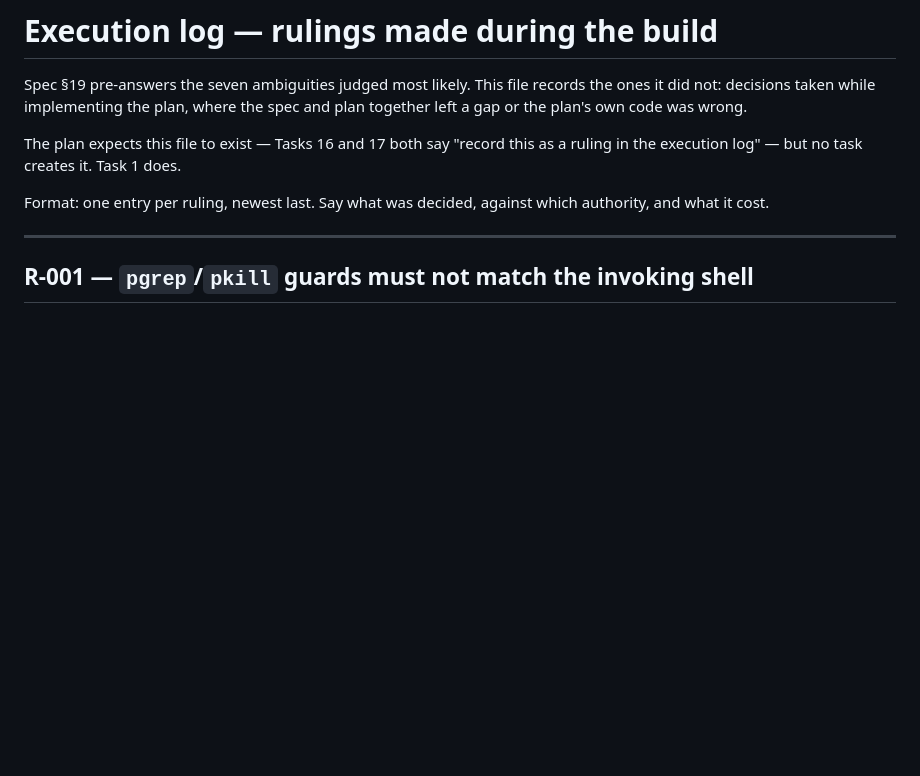
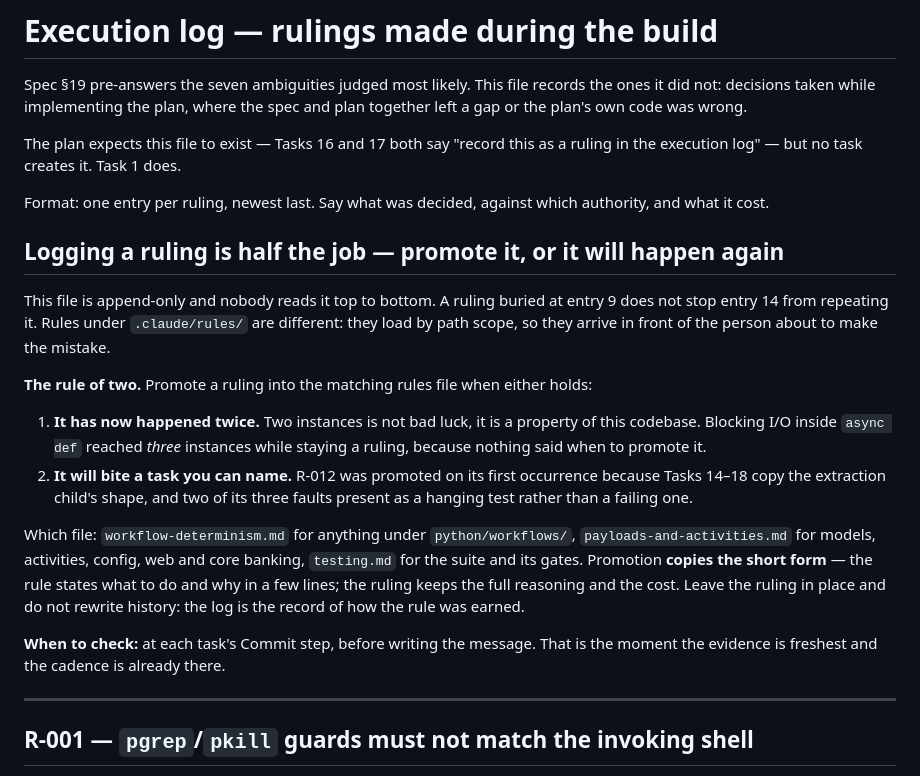
Before and after one commit to jszod/customer-onboarding-demo, a Markdown page: docs/RULINGS.md, the part around the change. GitHub-like rendering; blank space fills up the shorter version.

Commit message:
docs: define when a ruling becomes a rule, and when to check
Capture was never the problem — rulings get logged. Promotion was: nothing
said when a logged ruling should become a path-scoped rule, so it happened
only when someone thought to ask. Blocking I/O inside async def reached
three instances while staying a ruling for exactly that reason.

RULINGS.md's header now states the rule of two: promote on a second
occurrence, or on the first if the fault will bite a task you can name.
It also says which rules file takes what, that promotion copies the short
form while the ruling keeps the reasoning, and that the check belongs at
the Commit step.

Global Constraints gains two lines, since CLAUDE.md requires that section
be copied verbatim into every task dispatch — which is the only way the
habit reaches a subagent that never sees this conversation.

Co-Authored-By: Claude Opus 5 <noreply@anthropic.com>
Claude-Session: https://claude.ai/code/session_019WZVeoXxsgE5LLe8uL8Dn6

```diff
--- a/docs/RULINGS.md
+++ b/docs/RULINGS.md
@@ -9,6 +9,33 @@ a ruling in the execution log" — but no task creates it. Task 1 does.
 
 Format: one entry per ruling, newest last. Say what was decided, against which
 authority, and what it cost.
+
+## Logging a ruling is half the job — promote it, or it will happen again
+
+This file is append-only and nobody reads it top to bottom. A ruling buried at
+entry 9 does not stop entry 14 from repeating it. Rules under `.claude/rules/`
+are different: they load by path scope, so they arrive in front of the person
+about to make the mistake.
+
+**The rule of two.** Promote a ruling into the matching rules file when either
+holds:
+
+1. **It has now happened twice.** Two instances is not bad luck, it is a
+   property of this codebase. Blocking I/O inside `async def` reached *three*
+   instances while staying a ruling, because nothing said when to promote it.
+2. **It will bite a task you can name.** R-012 was promoted on its first
+   occurrence because Tasks 14–18 copy the extraction child's shape, and two of
+   its three faults present as a hanging test rather than a failing one.
+
+Which file: `workflow-determinism.md` for anything under `python/workflows/`,
+`payloads-and-activities.md` for models, activities, config, web and core
+banking, `testing.md` for the suite and its gates. Promotion **copies the
+short form** — the rule states what to do and why in a few lines; the ruling
+keeps the full reasoning and the cost. Leave the ruling in place and do not
+rewrite history: the log is the record of how the rule was earned.
+
+**When to check:** at each task's Commit step, before writing the message. That
+is the moment the evidence is freshest and the cadence is already there.
 
 ---
 
```
Also changed, not shown: CLAUDE.md (+1 -1 lines), 1 other file.
